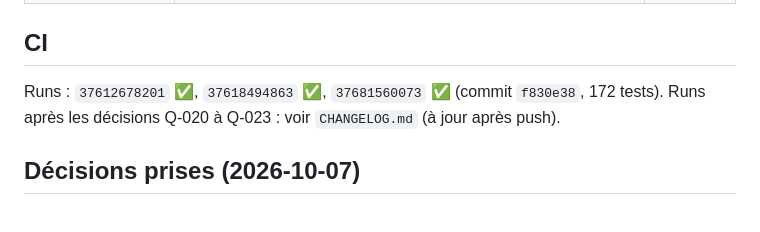
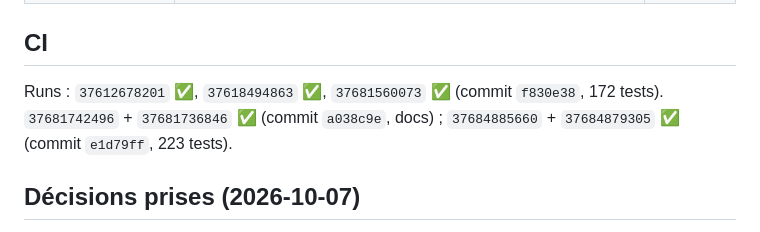
Before and after one commit to anisfut1/SCSB, a Markdown page: docs/migration/00-suivi-progression.md, the part around the change. Rendered like a GitHub page.

```diff
--- a/docs/migration/00-suivi-progression.md
+++ b/docs/migration/00-suivi-progression.md
@@ -44,7 +44,7 @@
 | X-Frame-Options / frame-ancestors | ✅ appliqués (Q-021) | `f2841a7` |
 
 ## CI
-Runs : `37612678201` ✅, `37618494863` ✅, `37681560073` ✅ (commit `f830e38`, 172 tests). Runs après les décisions Q-020 à Q-023 : voir `CHANGELOG.md` (à jour après push).
+Runs : `37612678201` ✅, `37618494863` ✅, `37681560073` ✅ (commit `f830e38`, 172 tests). `37681742496` + `37681736846` ✅ (commit `a038c9e`, docs) ; `37684885660` + `37684879305` ✅ (commit `e1d79ff`, 223 tests).
 
 ## Décisions prises (2026-10-07)
 Q-015 (Supabase conservé pendant S3, réévaluation obligatoire en fin de S3), Q-016 (routage client par module, ADR-005 Acceptée), Q-017 (**front sur Vercel**, VPS supprimé de la documentation), Q-018 (recherche anonyme bornée), **Q-020** (règles LOT-02 validées), **Q-021** (CSP : toutes recommandations), **Q-022** (R-018 en P1 dans le LOT-02), **Q-023** (R-014 : fragment + en-tête).
```
Also changed, not shown: docs/migration/CHANGELOG.md (+3 -0 lines).
